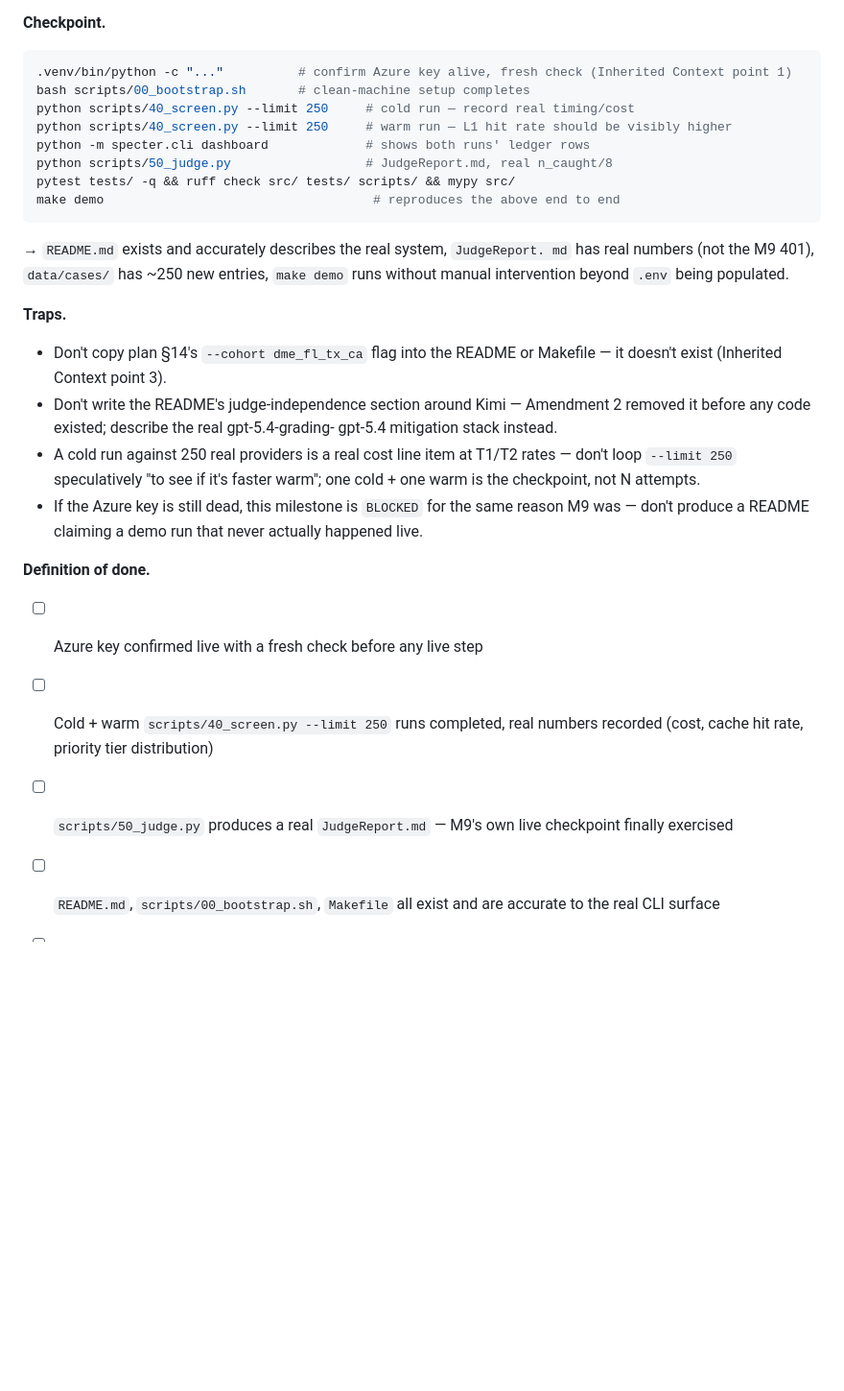
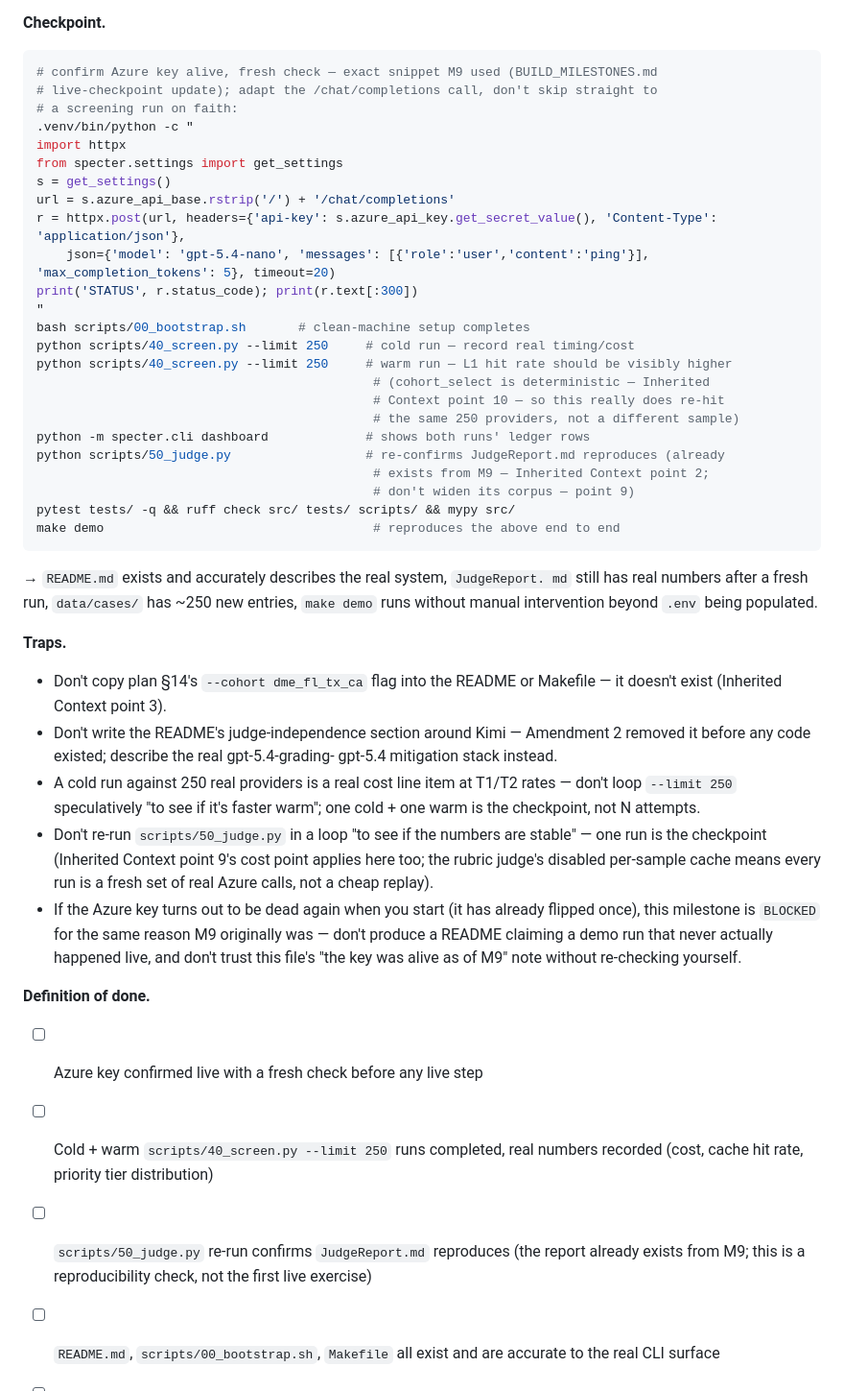
Before and after one commit to yatharth230703/capstone_proj, a Markdown page: BUILD_MILESTONES.md, the part around one of its changes. Shown at 96% size. GitHub-like rendering; blank space fills up the shorter version.

````diff
--- a/BUILD_MILESTONES.md
+++ b/BUILD_MILESTONES.md
@@ -2838,18 +2870,35 @@ is the last milestone — Phase 1 is complete when this checkpoint passes.
 
 **Checkpoint.**
 ```bash
-.venv/bin/python -c "..."          # confirm Azure key alive, fresh check (Inherited Context point 1)
+# confirm Azure key alive, fresh check — exact snippet M9 used (BUILD_MILESTONES.md
+# live-checkpoint update); adapt the /chat/completions call, don't skip straight to
+# a screening run on faith:
+.venv/bin/python -c "
+import httpx
+from specter.settings import get_settings
+s = get_settings()
+url = s.azure_api_base.rstrip('/') + '/chat/completions'
+r = httpx.post(url, headers={'api-key': s.azure_api_key.get_secret_value(), 'Content-Type': 'application/json'},
+    json={'model': 'gpt-5.4-nano', 'messages': [{'role':'user','content':'ping'}], 'max_completion_tokens': 5}, timeout=20)
+print('STATUS', r.status_code); print(r.text[:300])
+"
 bash scripts/00_bootstrap.sh       # clean-machine setup completes
 python scripts/40_screen.py --limit 250     # cold run — record real timing/cost
 python scripts/40_screen.py --limit 250     # warm run — L1 hit rate should be visibly higher
+                                             # (cohort_select is deterministic — Inherited
+                                             # Context point 10 — so this really does re-hit
+                                             # the same 250 providers, not a different sample)
 python -m specter.cli dashboard             # shows both runs' ledger rows
-python scripts/50_judge.py                  # JudgeReport.md, real n_caught/8
+python scripts/50_judge.py                  # re-confirms JudgeReport.md reproduces (already
+                                             # exists from M9 — Inherited Context point 2;
+                                             # don't widen its corpus — point 9)
 pytest tests/ -q && ruff check src/ tests/ scripts/ && mypy src/
 make demo                                    # reproduces the above end to end
 ```
 → `README.md` exists and accurately describes the real system, `JudgeReport.
-md` has real numbers (not the M9 401), `data/cases/` has ~250 new entries,
-`make demo` runs without manual intervention beyond `.env` being populated.
+md` still has real numbers after a fresh run, `data/cases/` has ~250 new
+entries, `make demo` runs without manual intervention beyond `.env` being
+populated.
 
 **Traps.**
 - Don't copy plan §14's `--cohort dme_fl_tx_ca` flag into the README or
@@ -2860,16 +2909,23 @@ md` has real numbers (not the M9 401), `data/cases/` has ~250 new entries,
 - A cold run against 250 real providers is a real cost line item at T1/T2
   rates — don't loop `--limit 250` speculatively "to see if it's faster
   warm"; one cold + one warm is the checkpoint, not N attempts.
-- If the Azure key is still dead, this milestone is `BLOCKED` for the same
-  reason M9 was — don't produce a README claiming a demo run that never
-  actually happened live.
+- Don't re-run `scripts/50_judge.py` in a loop "to see if the numbers are
+  stable" — one run is the checkpoint (Inherited Context point 9's cost
+  point applies here too; the rubric judge's disabled per-sample cache
+  means every run is a fresh set of real Azure calls, not a cheap replay).
+- If the Azure key turns out to be dead again when you start (it has
+  already flipped once), this milestone is `BLOCKED` for the same reason
+  M9 originally was — don't produce a README claiming a demo run that
+  never actually happened live, and don't trust this file's "the key was
+  alive as of M9" note without re-checking yourself.
 
 **Definition of done.**
 - [ ] Azure key confirmed live with a fresh check before any live step
 - [ ] Cold + warm `scripts/40_screen.py --limit 250` runs completed, real
   numbers recorded (cost, cache hit rate, priority tier distribution)
-- [ ] `scripts/50_judge.py` produces a real `JudgeReport.md` — M9's own
-  live checkpoint finally exercised
+- [ ] `scripts/50_judge.py` re-run confirms `JudgeReport.md` reproduces
+  (the report already exists from M9; this is a reproducibility check, not
+  the first live exercise)
 - [ ] `README.md`, `scripts/00_bootstrap.sh`, `Makefile` all exist and are
   accurate to the real CLI surface
 - [ ] `pytest tests/ -q`, `ruff`, `mypy` all clean
````
Also changed, not shown: other parts of BUILD_MILESTONES.md (+50 -18 lines).
